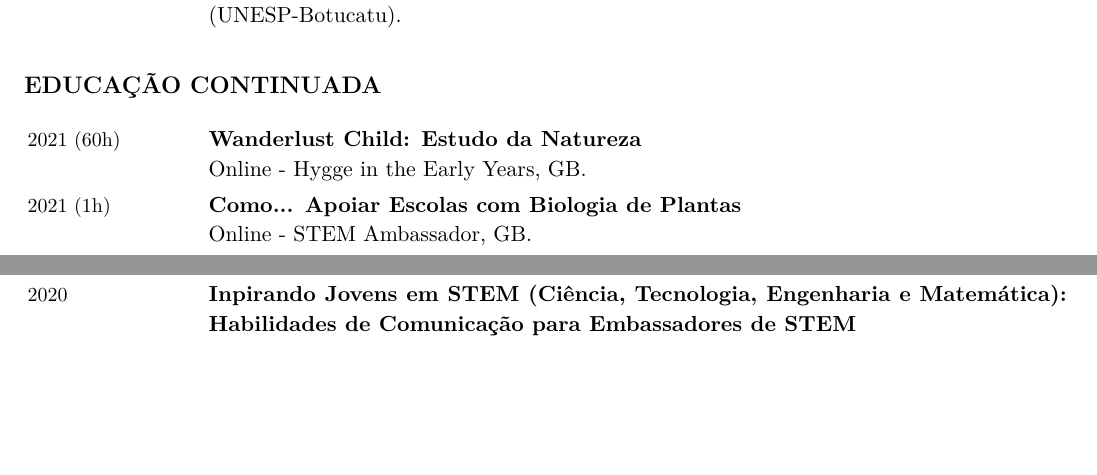
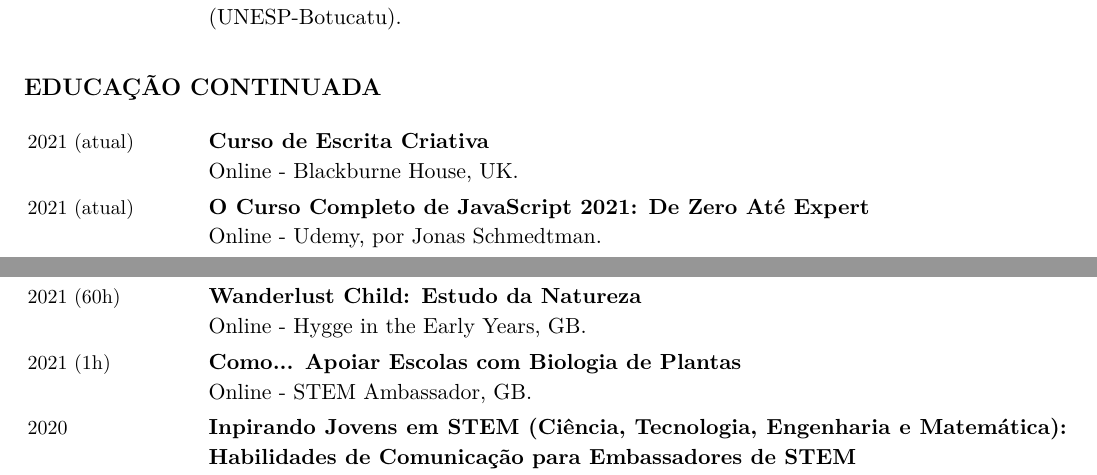
Before and after one commit to acarolcolombo/cv, a LaTeX CV (accolombo-cv-portuguese.tex): two parts of pages 1 and 2 of 5, joined at a grey line, cut so that both start at the same text, the shorter picture padded with empty space. Compiled offline with XeLaTeX.

Commit message:
Add Courses and Update BookClub date (en and pt)
Added the creative writing course and the javascript course in the
Continuing Education section. Also, updated the book club organization.
Now from 2020-2021.

```diff
--- a/accolombo-cv-portuguese.tex
+++ b/accolombo-cv-portuguese.tex
@@ -276,6 +276,18 @@
 \section*{Educação Continuada}
 
 \begin{EntriesTable}
+	\Year{2021 (atual)}  &
+	\textbf{Curso de Escrita Criativa}
+	\newline
+	Online - Blackburne House, UK.
+	\\
+
+	\Year{2021 (atual)}  &
+	\textbf{O Curso Completo de JavaScript 2021: De Zero Até Expert}
+	\newline
+	Online - Udemy, por Jonas Schmedtman.
+	\\
+
 	\Year{2021 (60h)}  &
 	\textbf{Wanderlust Child: Estudo da Natureza}
 	\newline
```
Also changed, not shown: accolombo-cv-english.tex (+13 -1 lines), accolombo-cv-portuguese.tex (2 more changed lines).
